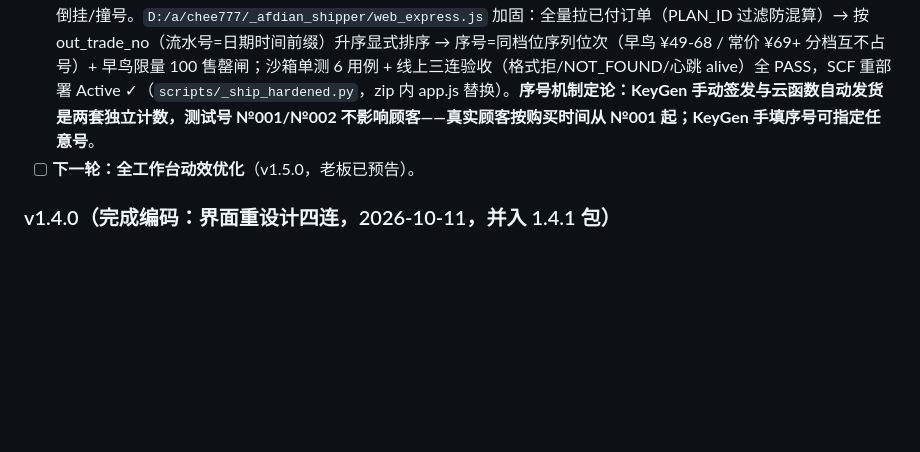
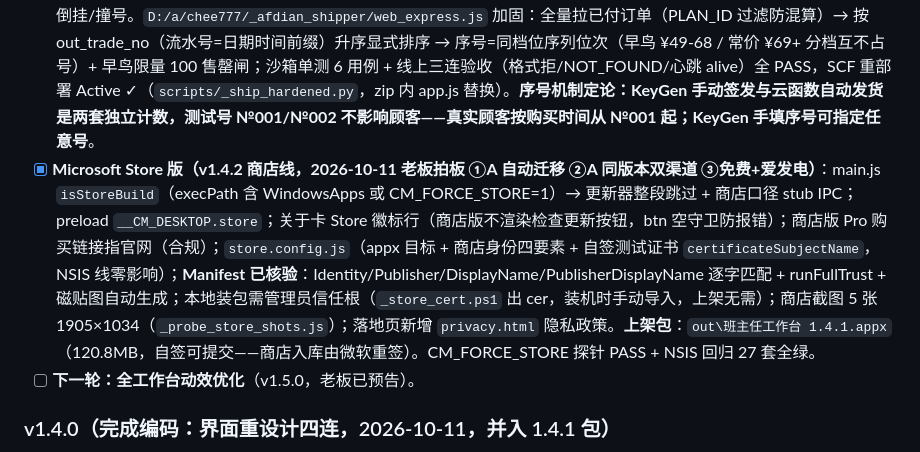
Before and after one commit to cheeeom/class-manager-desktop, a Markdown page: PROGRESS.md, the part around the change. Drawn GitHub-style; blank space fills up the shorter version.

Commit message:
PROGRESS：Microsoft Store 版归档（appx 出包+Manifest 验证+商店分支探针 PASS+资料包就绪）

```diff
--- a/PROGRESS.md
+++ b/PROGRESS.md
@@ -26,6 +26,7 @@
 - [x] 打包 BUILD-OK + CM_SMOKE PASS（v1.4.1）；ClassManager-Setup.exe 副本同步。
 - [x] **PRO 卡预览等老板审阅**（现实现即图三 B 印章式设计，赞赏卡/满天弹窗激活后停发）；**已发布（2026-10-11 老板令「直接一起打包推送」）**：git 主线 merge 对齐远端（收编 v1.2.6 线 + 落地页水墨风改版 13be2f0）→ 合并树重建 27 套全绿 + 冒烟 PASS → push（git 死代理用 `-c http.proxy=` 绕过 + 直连抖动 HTTP/1.1 重试）→ [v1.4.1 Release](https://github.com/cheeeom/class-manager-desktop/releases/tag/v1.4.1) 三件套验收 ✓（exe×2 同字节 83,413,606 + latest.yml；稳定直链 200 @4.4MB/s；ghproxy 镜像服 1.4.1）。
 - [x] **自动发货序号加固（老板问序号机制后拍板做 C）**：旧云函数按「爱发电返回列表遍历顺序」数数——若 API 新单在前会倒挂/撞号。`D:/a/chee777/_afdian_shipper/web_express.js` 加固：全量拉已付订单（PLAN_ID 过滤防混算）→ 按 out_trade_no（流水号=日期时间前缀）升序显式排序 → 序号=同档位序列位次（早鸟 ¥49-68 / 常价 ¥69+ 分档互不占号）+ 早鸟限量 100 售罄闸；沙箱单测 6 用例 + 线上三连验收（格式拒/NOT_FOUND/心跳 alive）全 PASS，SCF 重部署 Active ✓（`scripts/_ship_hardened.py`，zip 内 app.js 替换）。**序号机制定论：KeyGen 手动签发与云函数自动发货是两套独立计数，测试号 №001/№002 不影响顾客——真实顾客按购买时间从 №001 起；KeyGen 手填序号可指定任意号**。
+- [x] **Microsoft Store 版（v1.4.2 商店线，2026-10-11 老板拍板 ①A 自动迁移 ②A 同版本双渠道 ③免费+爱发电）**：main.js `isStoreBuild`（execPath 含 WindowsApps 或 CM_FORCE_STORE=1）→ 更新器整段跳过 + 商店口径 stub IPC；preload `__CM_DESKTOP.store`；关于卡 Store 徽标行（商店版不渲染检查更新按钮，btn 空守卫防报错）；商店版 Pro 购买链接指官网（合规）；`store.config.js`（appx 目标 + 商店身份四要素 + 自签测试证书 `certificateSubjectName`，NSIS 线零影响）；**Manifest 已核验**：Identity/Publisher/DisplayName/PublisherDisplayName 逐字匹配 + runFullTrust + 磁贴图自动生成；本地装包需管理员信任根（`_store_cert.ps1` 出 cer，装机时手动导入，上架无需）；商店截图 5 张 1905×1034（`_probe_store_shots.js`）；落地页新增 `privacy.html` 隐私政策。**上架包**：`out\班主任工作台 1.4.1.appx`（120.8MB，自签可提交——商店入库由微软重签）。CM_FORCE_STORE 探针 PASS + NSIS 回归 27 套全绿。
 - [ ] **下一轮：全工作台动效优化**（v1.5.0，老板已预告）。
 
 ### v1.4.0（完成编码：界面重设计四连，2026-10-11，并入 1.4.1 包）
```
